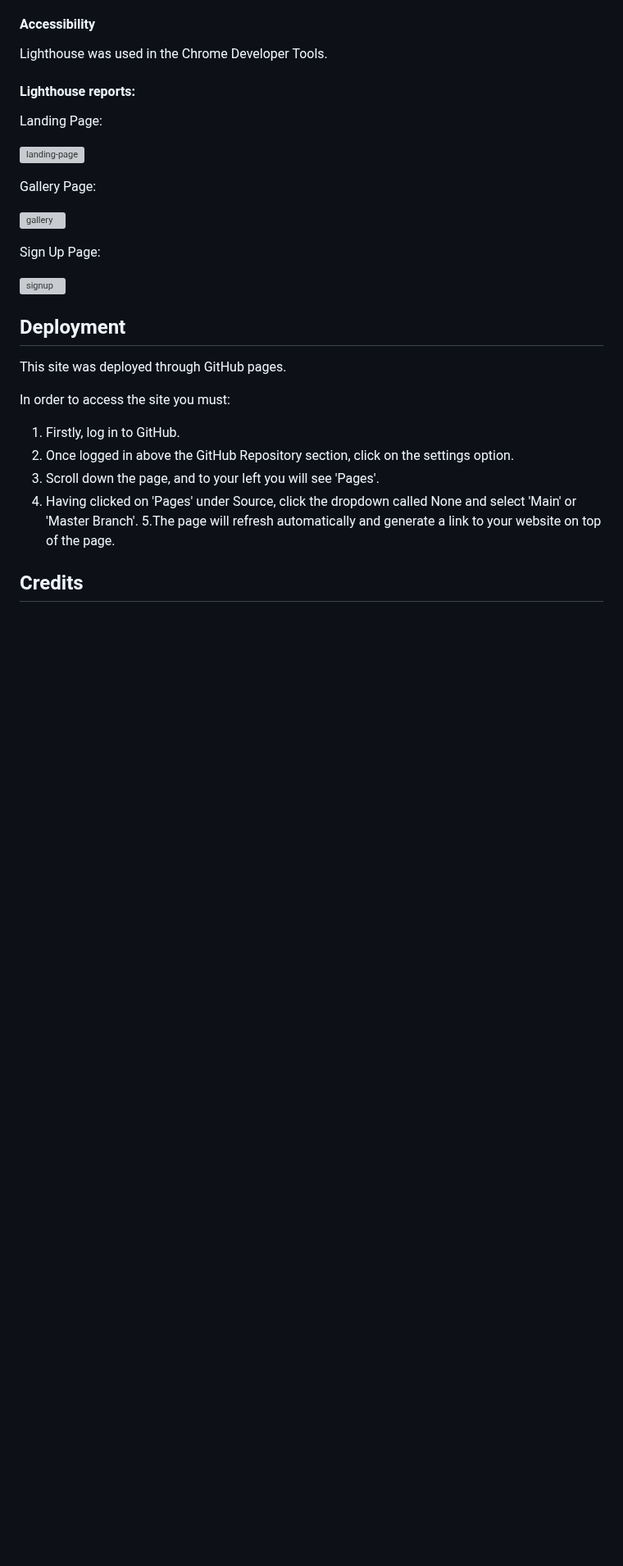
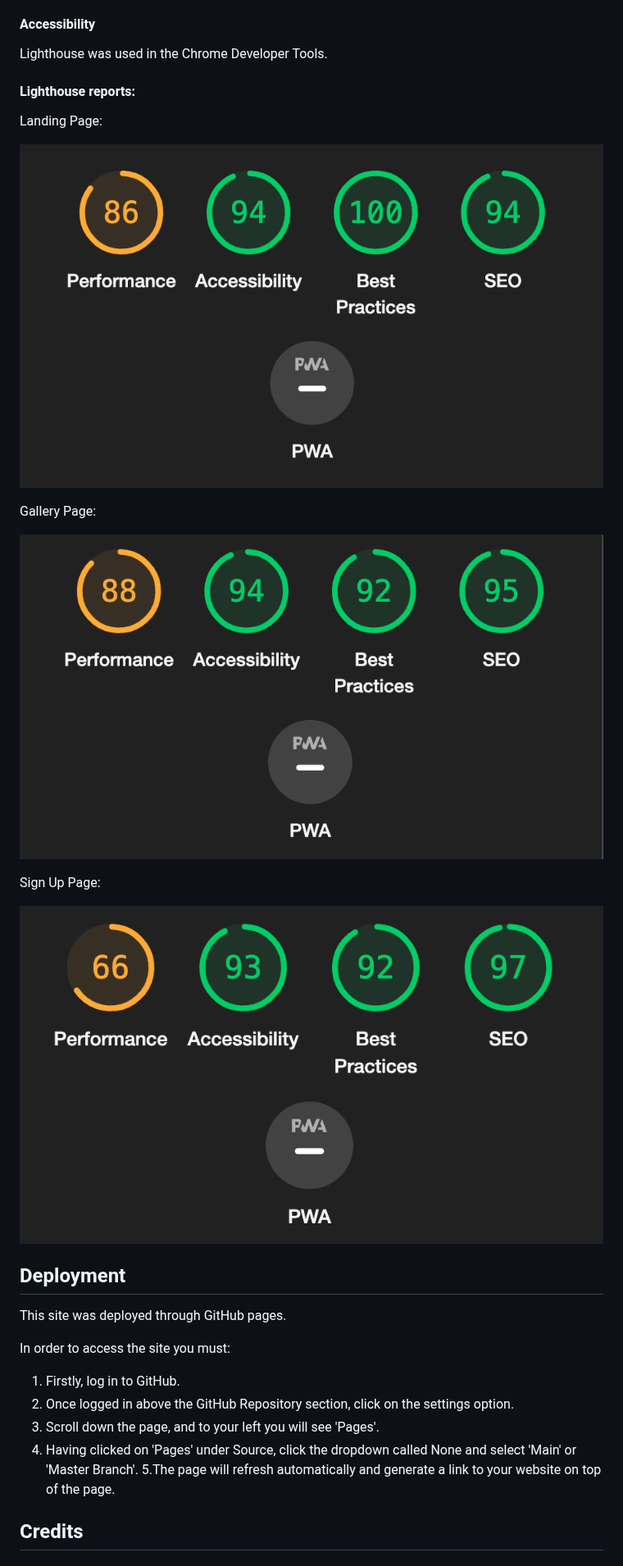
Before and after one commit to DiarmaidMcDonald/Project-1, a Markdown page: README.md, the part around one of its changes. Shown at 82% size. GitHub-like rendering; blank space fills up the shorter version; grey boxes are pictures that could not be loaded.

```diff
--- a/README.md
+++ b/README.md
@@ -90,15 +90,15 @@ Lighthouse was used in the Chrome Developer Tools.
 
 Landing Page:
 
-![landing-page](../Project-1/assets/images/landing-page.png)
+![landing-page](assets/images/landing-page.png)
 
 Gallery Page:
 
-![gallery](../Project-1/assets/images/gallery.png)
+![gallery](assets/images/gallery.png)
 
 Sign Up Page:
 
-![signup](../Project-1/assets/images/signup.png)
+![signup](assets/images/signup.png)
 
 ## Deployment
 
```
Also changed, not shown: other parts of README.md (+7 -7 lines).
